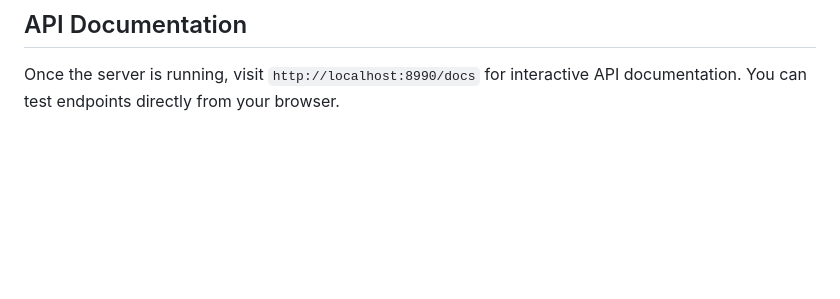
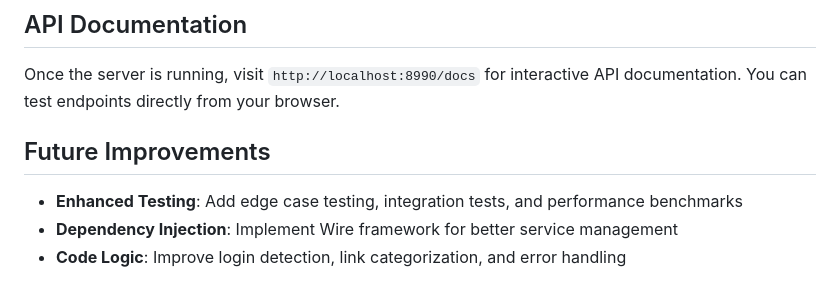
Before and after one commit to erangac/webpage-analyzer, a Markdown page: README.md, the part around the change. Drawn GitHub-style; blank space fills up the shorter version.

Commit message:
Add future improvement suggestions to README

```diff
--- a/README.md
+++ b/README.md
@@ -294,3 +294,9 @@ go test ./...
 ## API Documentation
 
 Once the server is running, visit `http://localhost:8990/docs` for interactive API documentation. You can test endpoints directly from your browser.
+
+## Future Improvements
+
+- **Enhanced Testing**: Add edge case testing, integration tests, and performance benchmarks
+- **Dependency Injection**: Implement Wire framework for better service management
+- **Code Logic**: Improve login detection, link categorization, and error handling
```
